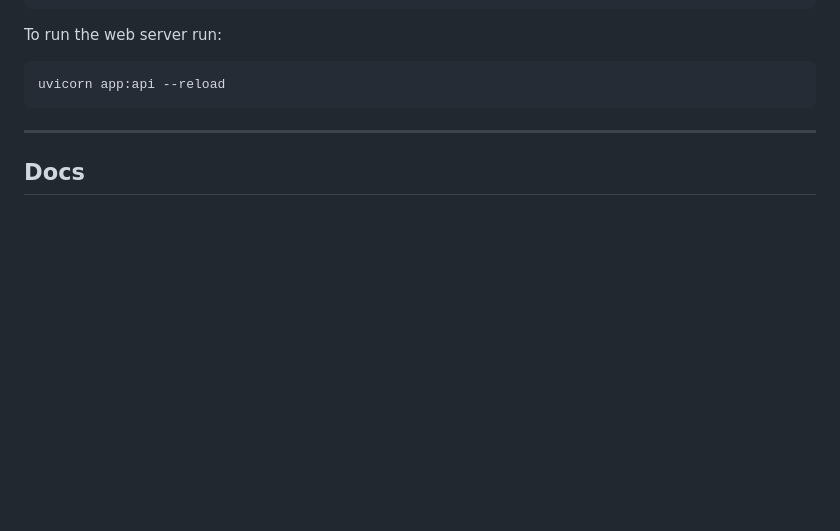
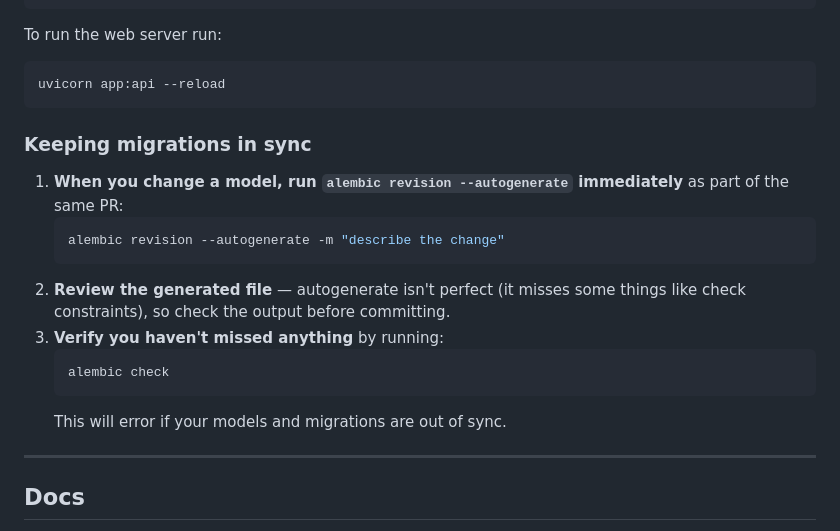
Before and after one commit to ministryofjustice/laa-inquests-api, a Markdown page: README.md, the part around the change. GitHub-like rendering; blank space fills up the shorter version.

Commit message:
[IDDS-233] Update documentation on migrations.

````diff
--- a/README.md
+++ b/README.md
@@ -106,6 +106,19 @@ To run the web server run:
 ```shell
 uvicorn app:api --reload
 ```
+
+### Keeping migrations in sync
+
+1. **When you change a model, run `alembic revision --autogenerate` immediately** as part of the same PR:
+   ```bash
+   alembic revision --autogenerate -m "describe the change"
+   ```
+2. **Review the generated file** — autogenerate isn't perfect (it misses some things like check constraints), so check the output before committing.
+3. **Verify you haven't missed anything** by running:
+   ```bash
+   alembic check
+   ```
+   This will error if your models and migrations are out of sync.
 
 ---
 ## Docs
````
Also changed, not shown: .github/copilot-instructions.md (+1 -1 lines).
